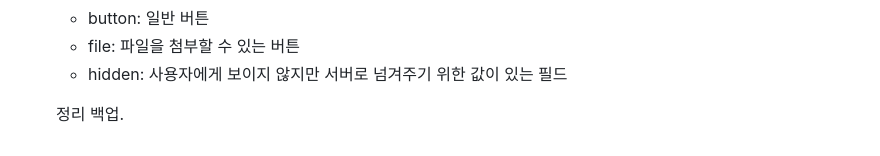
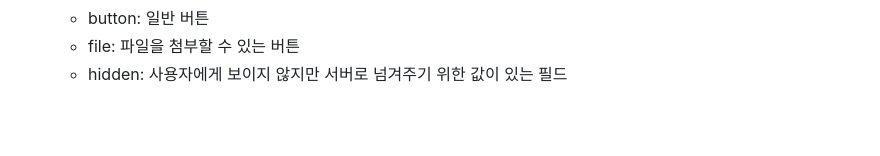
Before and after one commit to suminkim8203/html-study, a Markdown page: README.md, the part around the change. Drawn GitHub-style; blank space fills up the shorter version.

Commit message:
docs: html 태그

```diff
--- a/README.md
+++ b/README.md
@@ -140,5 +140,3 @@
   - button: 일반 버튼
   - file: 파일을 첨부할 수 있는 버튼
   - hidden: 사용자에게 보이지 않지만 서버로 넘겨주기 위한 값이 있는 필드
-
-  정리 백업.
```
